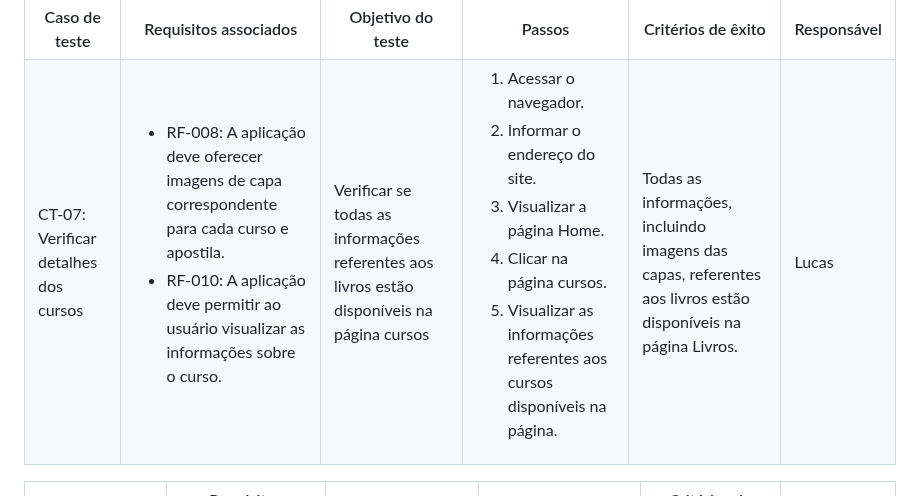
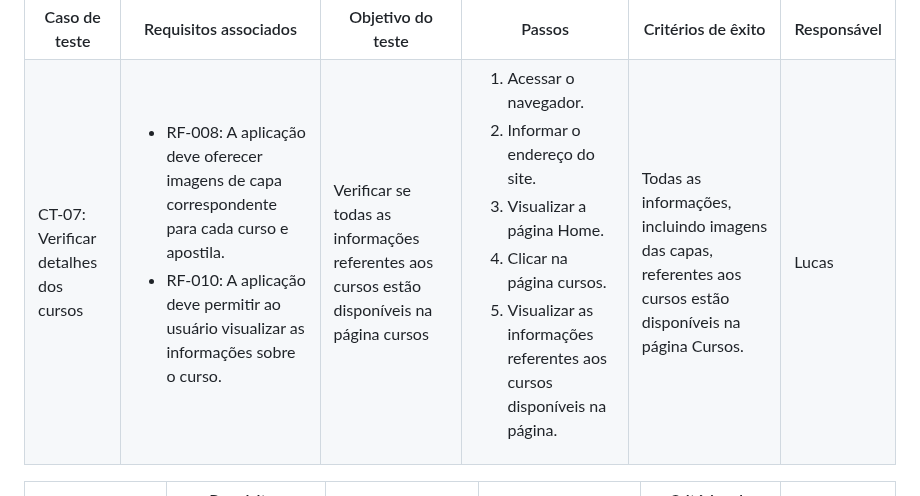
Before and after one commit to ICEI-PUC-Minas-PMV-ADS/pmv-ads-2024-e1-proj-web-t2-Escola-Segura, a Markdown page: docs/07-Plano de Testes de Software.md, the part around the change. Drawn GitHub-style.

```diff
--- a/docs/07-Plano de Testes de Software.md
+++ b/docs/07-Plano de Testes de Software.md
@@ -218,7 +218,7 @@ Os testes funcionais a serem realizados na aplicação são descritos a seguir:
     <li>RF-010:	A aplicação deve permitir ao usuário visualizar as informações sobre o curso.</li>
    </ul>
   </td>
-  <td>Verificar se todas as informações referentes aos livros estão disponíveis na página cursos</td>
+  <td>Verificar se todas as informações referentes aos cursos estão disponíveis na página cursos</td>
   <td>
    <ol>
     <li>Acessar o navegador.</li>
@@ -228,7 +228,7 @@ Os testes funcionais a serem realizados na aplicação são descritos a seguir:
     <li>Visualizar as informações referentes aos cursos disponíveis na página.</li>
    </ol>
    </td>
-  <td>Todas as informações, incluindo imagens das capas, referentes aos livros estão disponíveis na página Livros.</td>
+  <td>Todas as informações, incluindo imagens das capas, referentes aos cursos estão disponíveis na página Cursos.</td>
   <td>Lucas</td>
  </tr>
 </table>
```
